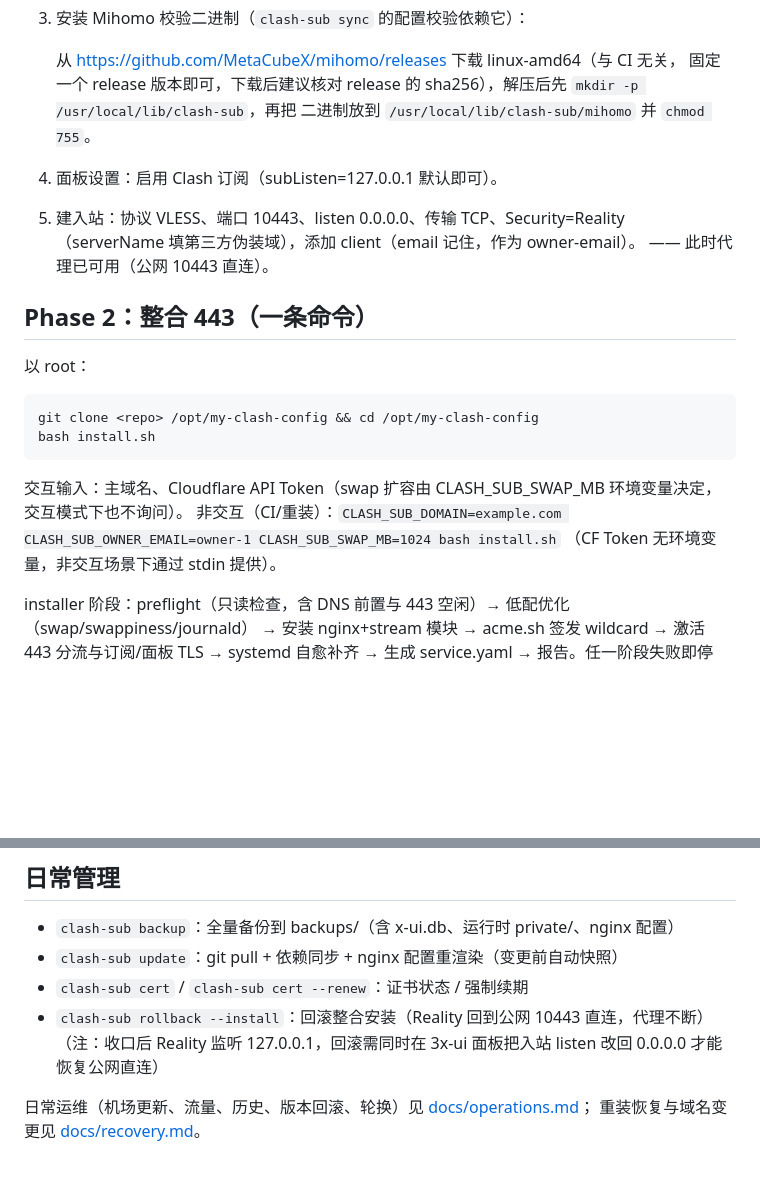
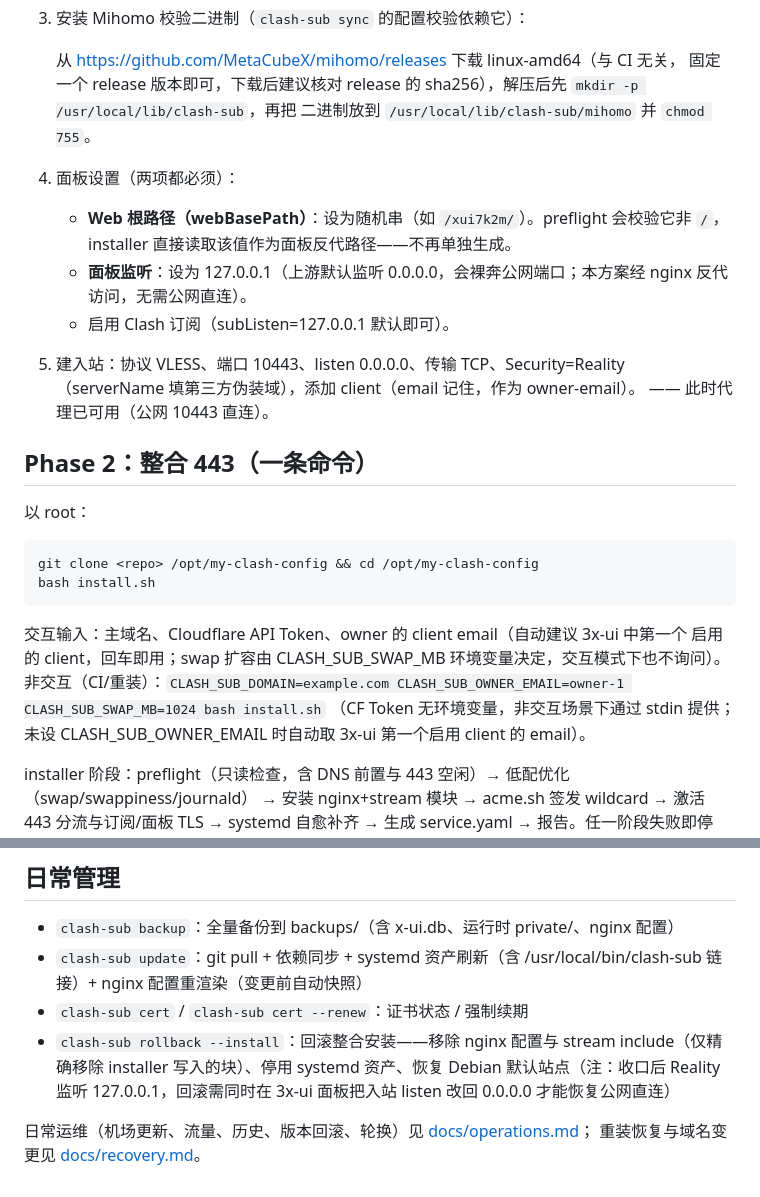
Before and after one commit to 42vio/my-clash-config, a Markdown page: DEPLOYMENT.md, 2 parts joined by grey strips. Rendered like a GitHub page; blank space fills up the shorter version.

Commit message:
docs: reflect panel settings prerequisites and fixed management flows
Co-Authored-By: Claude Fable 5 <noreply@anthropic.com>

```diff
--- a/DEPLOYMENT.md
+++ b/DEPLOYMENT.md
@@ -27,7 +27,12 @@
    固定一个 release 版本即可，下载后建议核对 release 的 sha256），解压后先
    `mkdir -p /usr/local/lib/clash-sub`，再把
    二进制放到 `/usr/local/lib/clash-sub/mihomo` 并 `chmod 755`。
-4. 面板设置：启用 Clash 订阅（subListen=127.0.0.1 默认即可）。
+4. 面板设置（两项都必须）：
+   - **Web 根路径（webBasePath）**：设为随机串（如 `/xui7k2m/`）。preflight 会校验它非 `/`，
+     installer 直接读取该值作为面板反代路径——不再单独生成。
+   - **面板监听**：设为 127.0.0.1（上游默认监听 0.0.0.0，会裸奔公网端口；本方案经
+     nginx 反代访问，无需公网直连）。
+   - 启用 Clash 订阅（subListen=127.0.0.1 默认即可）。
 5. 建入站：协议 VLESS、端口 10443、listen 0.0.0.0、传输 TCP、Security=Reality
    （serverName 填第三方伪装域），添加 client（email 记住，作为 owner-email）。
    —— 此时代理已可用（公网 10443 直连）。
@@ -39,9 +44,11 @@
     git clone <repo> /opt/my-clash-config && cd /opt/my-clash-config
     bash install.sh
 
-交互输入：主域名、Cloudflare API Token（swap 扩容由 CLASH_SUB_SWAP_MB 环境变量决定，交互模式下也不询问）。
+交互输入：主域名、Cloudflare API Token、owner 的 client email（自动建议 3x-ui 中第一个
+启用的 client，回车即用；swap 扩容由 CLASH_SUB_SWAP_MB 环境变量决定，交互模式下也不询问）。
 非交互（CI/重装）：`CLASH_SUB_DOMAIN=example.com CLASH_SUB_OWNER_EMAIL=owner-1 CLASH_SUB_SWAP_MB=1024 bash install.sh`
-（CF Token 无环境变量，非交互场景下通过 stdin 提供）。
+（CF Token 无环境变量，非交互场景下通过 stdin 提供；未设 CLASH_SUB_OWNER_EMAIL 时自动取
+3x-ui 第一个启用 client 的 email）。
 
 installer 阶段：preflight（只读检查，含 DNS 前置与 443 空闲）→ 低配优化（swap/swappiness/journald）
 → 安装 nginx+stream 模块 → acme.sh 签发 wildcard → 激活 443 分流与订阅/面板 TLS → systemd 自愈补齐
@@ -70,9 +77,9 @@ ss -tlnp | grep -E '443|10443|30443'
 ## 日常管理
 
 - `clash-sub backup`：全量备份到 backups/（含 x-ui.db、运行时 private/、nginx 配置）
-- `clash-sub update`：git pull + 依赖同步 + nginx 配置重渲染（变更前自动快照）
+- `clash-sub update`：git pull + 依赖同步 + systemd 资产刷新（含 /usr/local/bin/clash-sub 链接）+ nginx 配置重渲染（变更前自动快照）
 - `clash-sub cert` / `clash-sub cert --renew`：证书状态 / 强制续期
-- `clash-sub rollback --install`：回滚整合安装（Reality 回到公网 10443 直连，代理不断）（注：收口后 Reality 监听 127.0.0.1，回滚需同时在 3x-ui 面板把入站 listen 改回 0.0.0.0 才能恢复公网直连）
+- `clash-sub rollback --install`：回滚整合安装——移除 nginx 配置与 stream include（仅精确移除 installer 写入的块）、停用 systemd 资产、恢复 Debian 默认站点（注：收口后 Reality 监听 127.0.0.1，回滚需同时在 3x-ui 面板把入站 listen 改回 0.0.0.0 才能恢复公网直连）
 
 日常运维（机场更新、流量、历史、版本回滚、轮换）见 [docs/operations.md](docs/operations.md)；
 重装恢复与域名变更见 [docs/recovery.md](docs/recovery.md)。
```
